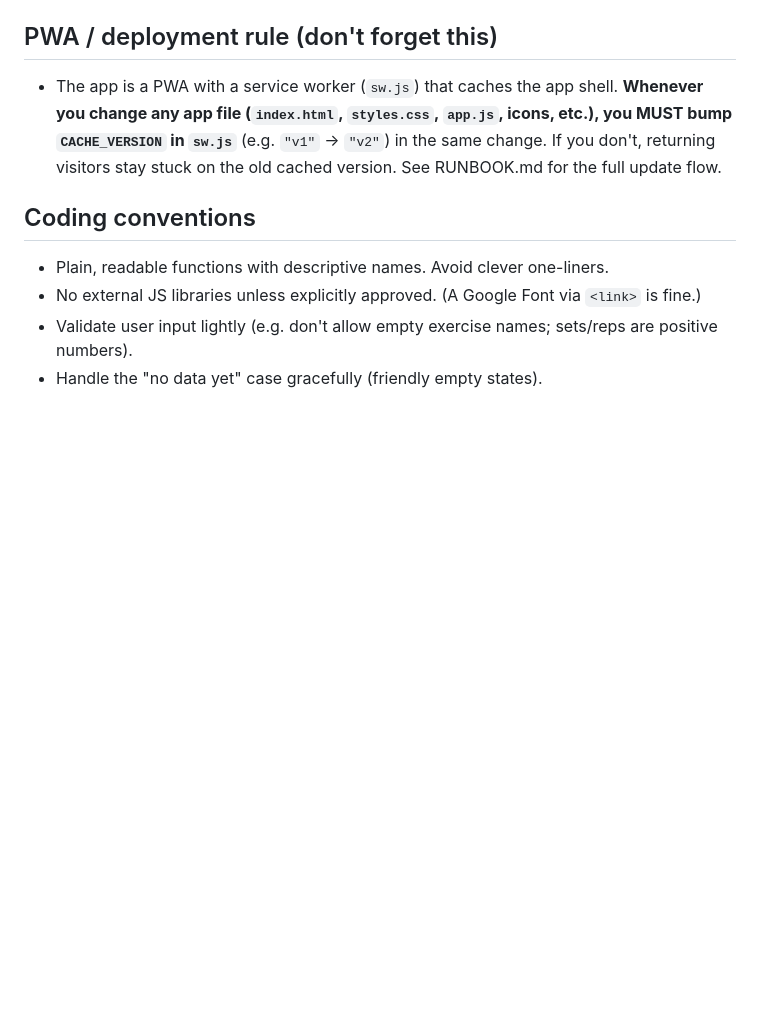
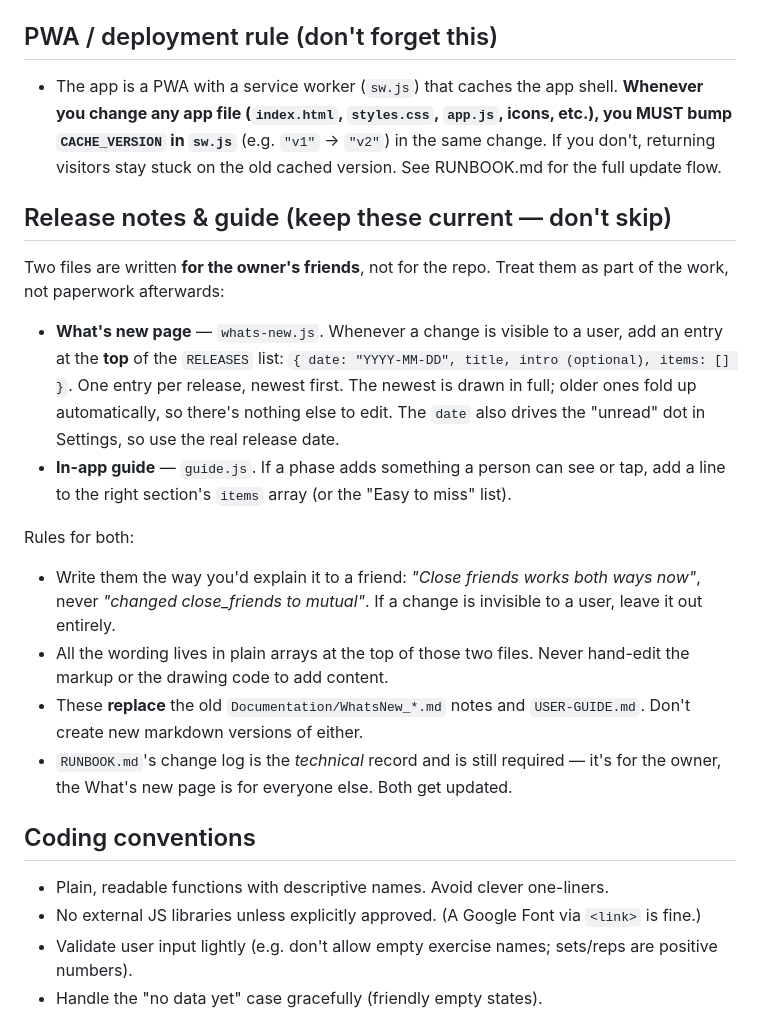
Before and after one commit to justaino/First_Gym_App_Project, a Markdown page: CLAUDE.md, the part around the change. GitHub-like rendering; blank space fills up the shorter version.

Commit message:
Document the What's new + guide upkeep rules in CLAUDE.md

```diff
--- a/CLAUDE.md
+++ b/CLAUDE.md
@@ -56,6 +56,30 @@ frameworks). Build accordingly: explain things simply and comment the code.
   don't, returning visitors stay stuck on the old cached version. See RUNBOOK.md for the
   full update flow.
 
+## Release notes & guide (keep these current — don't skip)
+Two files are written **for the owner's friends**, not for the repo. Treat them as part
+of the work, not paperwork afterwards:
+
+- **What's new page** — `whats-new.js`. Whenever a change is visible to a user, add an
+  entry at the **top** of the `RELEASES` list:
+  `{ date: "YYYY-MM-DD", title, intro (optional), items: [] }`. One entry per release,
+  newest first. The newest is drawn in full; older ones fold up automatically, so there's
+  nothing else to edit. The `date` also drives the "unread" dot in Settings, so use the
+  real release date.
+- **In-app guide** — `guide.js`. If a phase adds something a person can see or tap, add a
+  line to the right section's `items` array (or the "Easy to miss" list).
+
+Rules for both:
+- Write them the way you'd explain it to a friend: *"Close friends works both ways now"*,
+  never *"changed close_friends to mutual"*. If a change is invisible to a user, leave it
+  out entirely.
+- All the wording lives in plain arrays at the top of those two files. Never hand-edit the
+  markup or the drawing code to add content.
+- These **replace** the old `Documentation/WhatsNew_*.md` notes and `USER-GUIDE.md`. Don't
+  create new markdown versions of either.
+- `RUNBOOK.md`'s change log is the *technical* record and is still required — it's for the
+  owner, the What's new page is for everyone else. Both get updated.
+
 ## Coding conventions
 - Plain, readable functions with descriptive names. Avoid clever one-liners.
 - No external JS libraries unless explicitly approved. (A Google Font via `<link>` is
```
